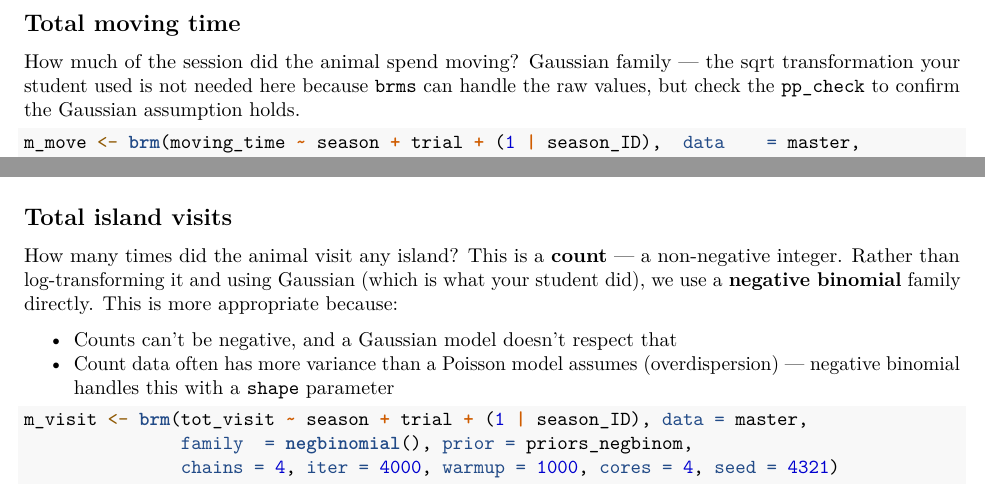
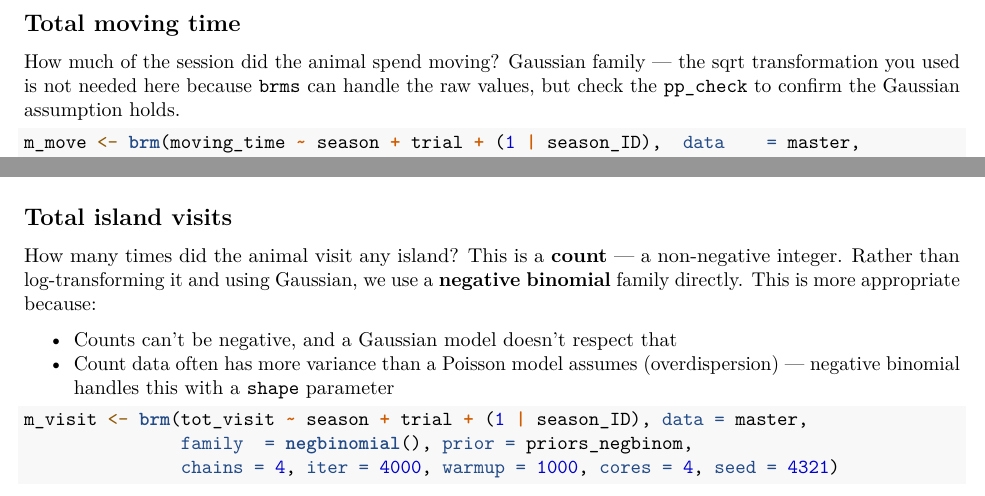
Before and after one commit to cecibaldoni/foraging_islands, an R Markdown document (bayesian_models.Rmd): two parts of page 5 of 8, joined at a grey line, cut so that both start at the same text. Rendered offline with R 4.5, knitr and Pandoc, then LaTeX, with nearby package versions; some code elsewhere in the file could not run offline.

Commit message:
fixed typos

````diff
--- a/bayesian_models.Rmd
+++ b/bayesian_models.Rmd
@@ -164,7 +164,7 @@ pp_check(m_dist, ndraws = 100)
 
 ## Total moving time
 
-How much of the session did the animal spend moving? Gaussian family — the sqrt transformation your student used is not needed here because `brms` can handle the raw values, but check the `pp_check` to confirm the Gaussian assumption holds.
+How much of the session did the animal spend moving? Gaussian family — the sqrt transformation you used is not needed here because `brms` can handle the raw values, but check the `pp_check` to confirm the Gaussian assumption holds.
 
 ```{r m-move, cache=TRUE}
 m_move <- brm(moving_time ~ season + trial + (1 | season_ID),  data    = master,
@@ -181,7 +181,7 @@ pp_check(m_move, ndraws = 100)
 
 ## Total island visits
 
-How many times did the animal visit any island? This is a **count** — a non-negative integer. Rather than log-transforming it and using Gaussian (which is what your student did), we use a **negative binomial** family directly. This is more appropriate because:
+How many times did the animal visit any island? This is a **count** — a non-negative integer. Rather than log-transforming it and using Gaussian, we use a **negative binomial** family directly. This is more appropriate because:
 
 - Counts can't be negative, and a Gaussian model doesn't respect that
 - Count data often has more variance than a Poisson model assumes (overdispersion) — negative binomial handles this with a `shape` parameter
````
